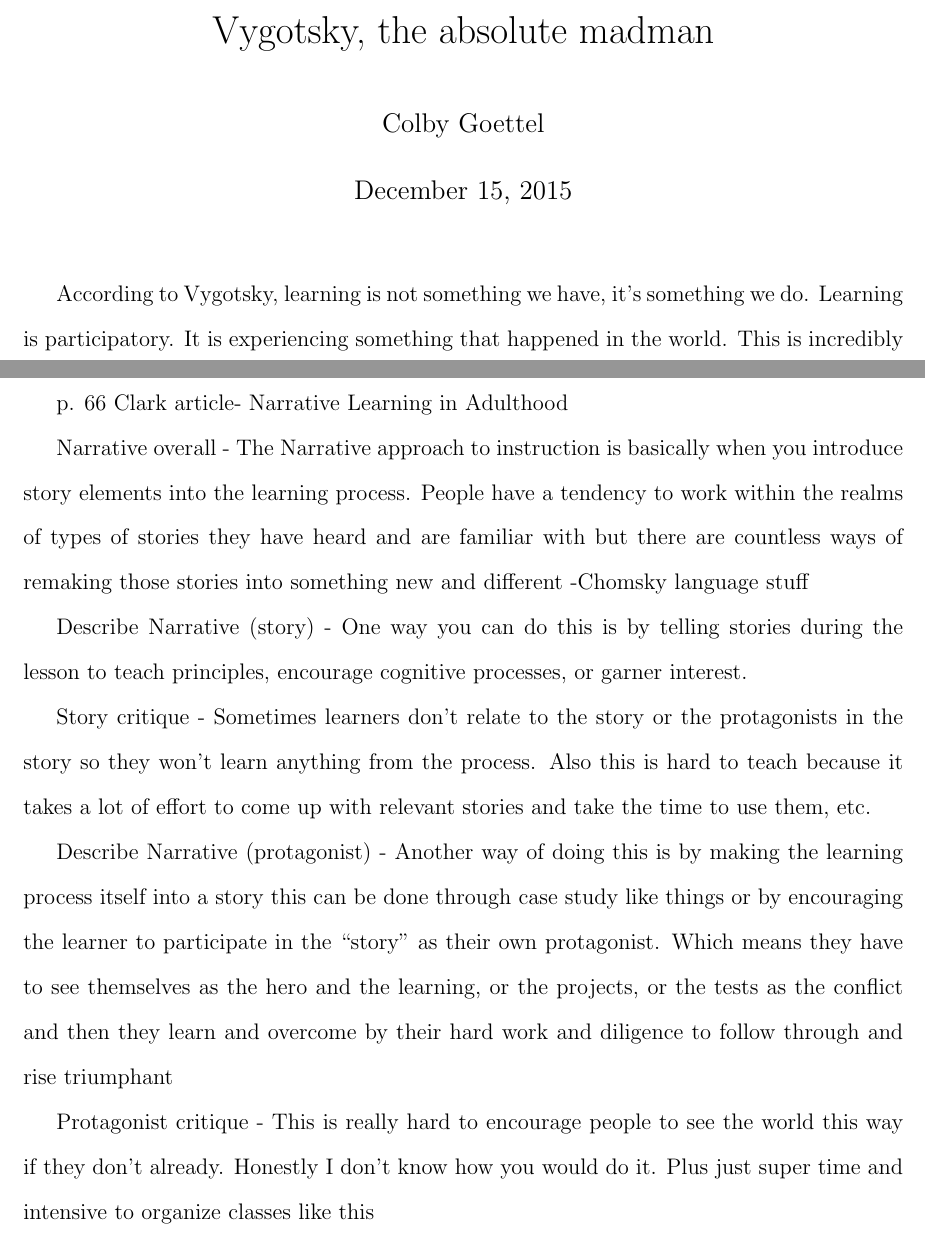
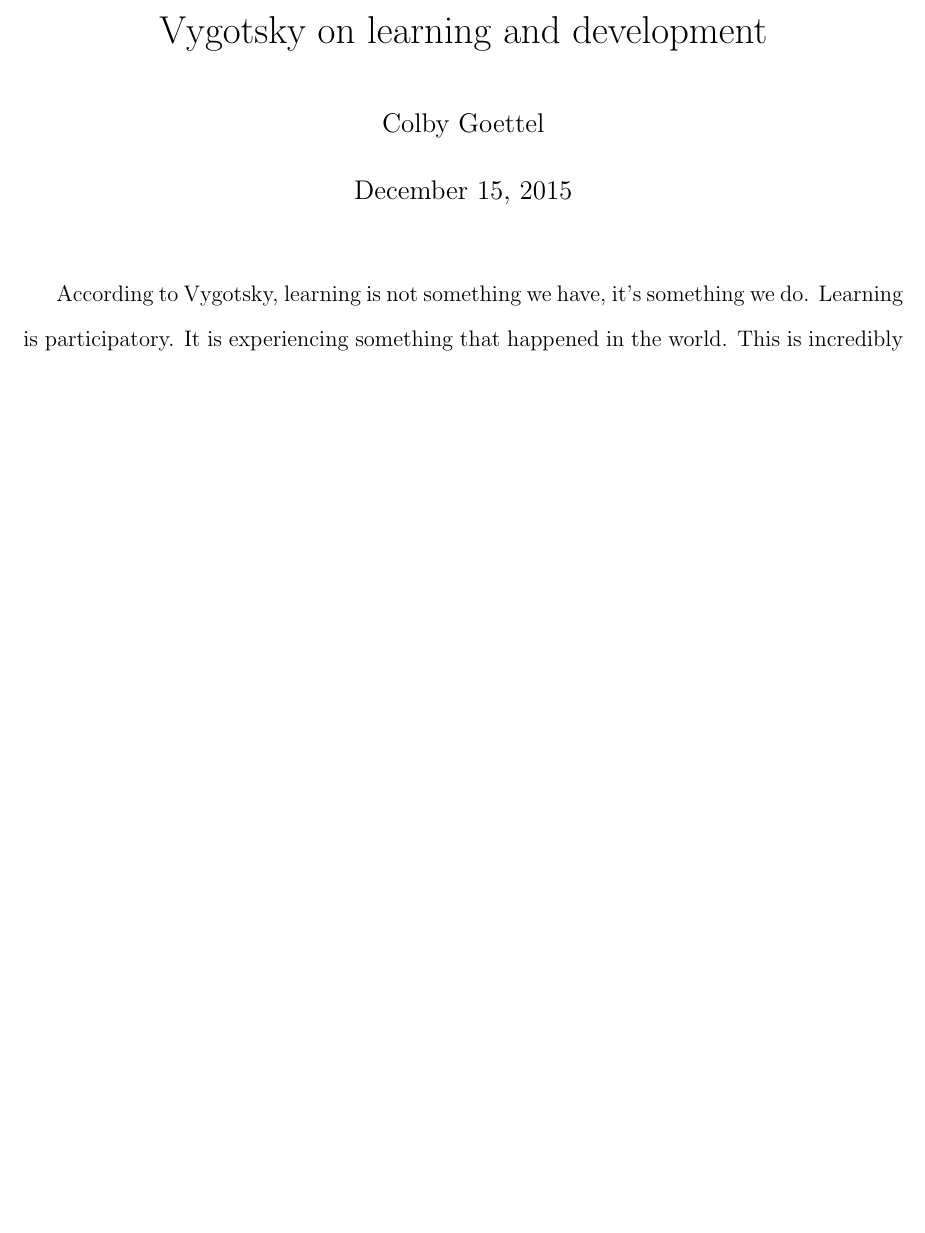
Before and after one commit to cgoettel/education-classes, a LaTeX document (620-midterm-2/main.tex): two parts of pages 1 and 4 of 4 before the commit and part of page 1 of 4 after it, the two joined at a grey line, cut at the place of the change, the shorter picture padded with empty space. Compiled offline with pdfLaTeX.

Commit message:
Finished 1/2 essays for 620 midterm 2.

```diff
--- a/620-midterm-2/main.tex
+++ b/620-midterm-2/main.tex
@@ -4,7 +4,7 @@
 \usepackage{setspace}
 \doublespacing
 
-\title{Vygotsky, the absolute madman}
+\title{Vygotsky on learning and development}
 \author{Colby Goettel}
 
 \begin{document}
@@ -41,18 +41,7 @@ Vygotsky was so radically different than his predecessors that he started an ent
 \begin{center}
     {\LARGE }
 \end{center}
-% Prompt: Describe a narrative approach to instruction (and learning), as if discussing it with someone unfamiliar with the idea. Then offer a critique. What might be the most significant advantage of this approach? What might be its most significant disadvantage? Why?
 
-p. 66 Clark article- Narrative Learning in Adulthood
-
-Narrative overall - The Narrative approach to instruction is basically when you introduce story elements into the learning process. People have a tendency to work within the realms of types of stories they have heard and are familiar with but there are countless ways of remaking those stories into something new and different -Chomsky language stuff
-
-Describe Narrative (story) - One way you can do this is by telling stories during the lesson to teach principles, encourage cognitive processes, or garner interest.
-
-Story critique - Sometimes learners don’t relate to the story or the protagonists in the story so they won’t learn anything from the process. Also this is hard to teach because it takes a lot of effort to come up with relevant stories and take the time to use them, etc.
-
-Describe Narrative (protagonist) - Another way of doing this is by making the learning process itself into a story this can be done through case study like things or by encouraging the learner to participate in the “story” as their own protagonist. Which means they have to see themselves as the hero and the learning, or the projects, or the tests as the conflict and then they learn and overcome by their hard work and diligence to follow through and rise triumphant
-
-Protagonist critique - This is really hard to encourage people to see the world this way if they don’t already. Honestly I don’t know how you would do it. Plus just super time and intensive to organize classes like this
+% Prompt: Describe a narrative approach to instruction (and learning) as if discussing it with someone unfamiliar with the idea. Then offer a critique. What might be the most significant advantage of this approach? What might be its most significant disadvantage? Why?
 
 \end{document}
```
Also changed, not shown: 620-midterm-2/main.pdf.
